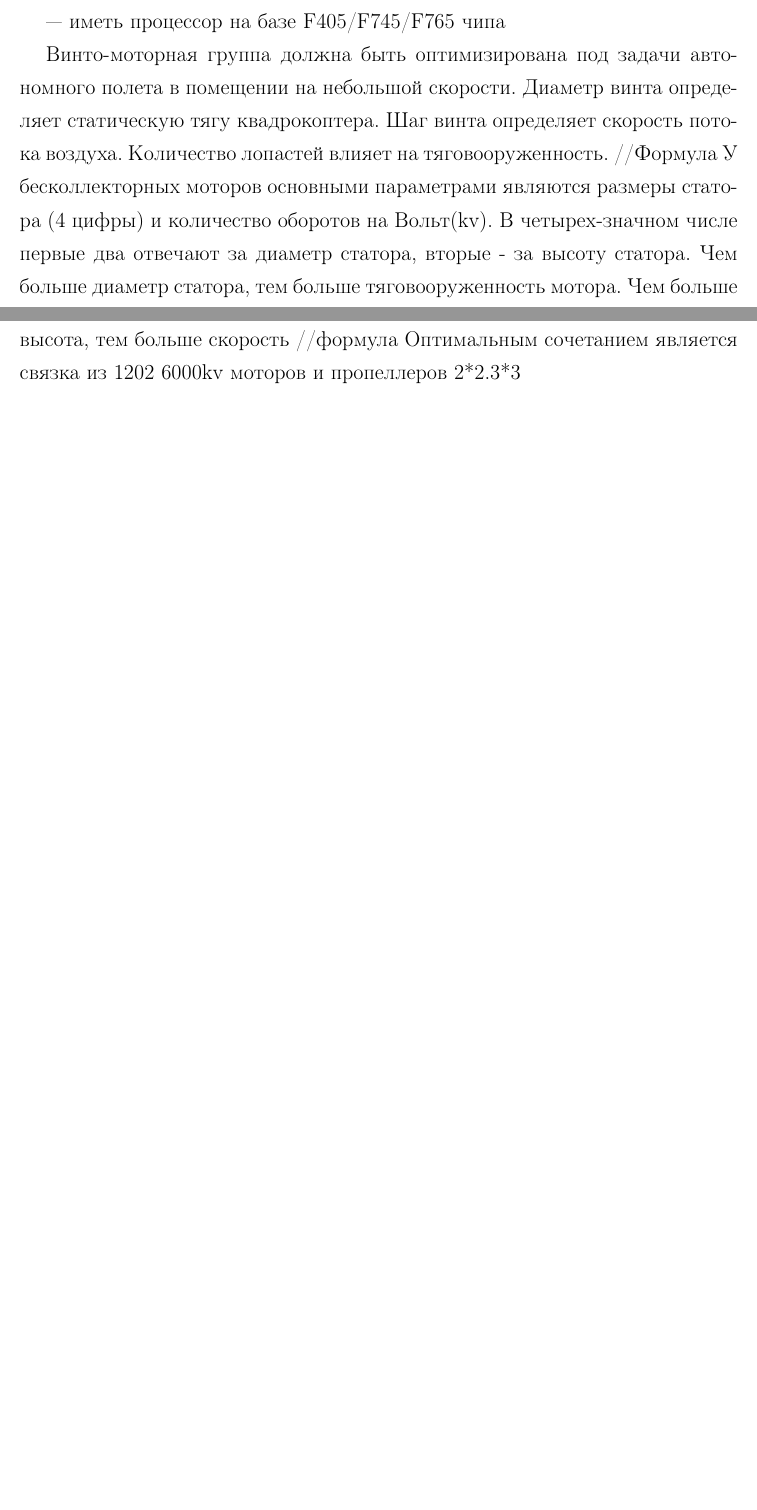
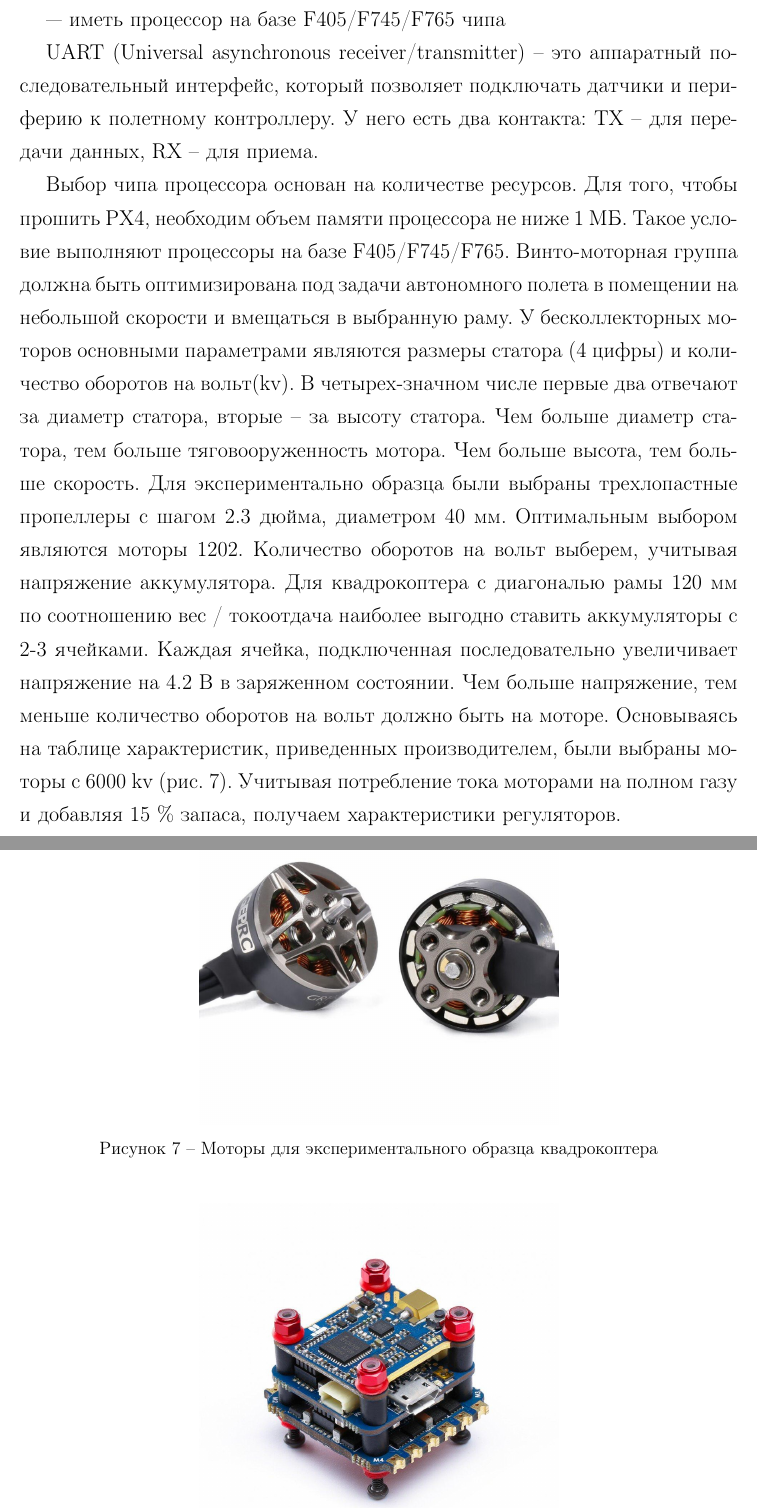
Before and after one commit to mituritsyn/FQW, a LaTeX document (BAK_vkr.tex, which reads part2.tex): two parts of pages 22 and 23 of 26 before the commit and two parts of pages 23 and 24 of 28 after it, joined at a grey line, cut so that both start at the same text, the shorter picture padded with empty space. Compiled offline with pdfLaTeX.

Commit message:
part of part2 done

```diff
--- a/part2.tex
+++ b/part2.tex
@@ -36,0 +41 @@
+	\caption{Рама для экспериментального образца квадрокоптера
@@ -37,16 +47,20 @@
 Для управления с наземной станции полетный контроллер должен:
 
---- обладать минимум 2 UARTами,
+--- обладать минимум 3 UARTами,
 
 --- иметь процессор на базе F405/F745/F765 чипа
 
-Винто-моторная группа должна быть оптимизирована под задачи автономного полета в помещении на небольшой скорости.
-Диаметр винта определяет статическую тягу квадрокоптера.
-Шаг винта определяет скорость потока воздуха.
-Количество лопастей влияет на тяговооруженность.
-//Формула
-У бесколлекторных моторов основными параметрами являются размеры статора (4 цифры) и количество оборотов на Вольт(kv). В четырех-значном числе первые два отвечают за диаметр статора, вторые - за высоту статора. Чем больше диаметр статора, тем больше тяговооруженность мотора. Чем больше высота, тем больше скорость
-//формула
-Оптимальным сочетанием является связка из 1202 6000kv моторов и пропеллеров 2*2.3*3
+UART (Universal asynchronous receiver/transmitter) -- это аппаратный последовательный интерфейс, который позволяет подключать датчики и периферию к полетному контроллеру. У него есть два контакта: TX -- для передачи данных, RX -- для приема.
 
-Видеопередатчик и камера
+Выбор чипа процессора основан на количестве ресурсов. Для того, чтобы прошить PX4, необходим объем памяти процессора не ниже 1 МБ. Такое условие выполняют процессоры на базе F405/F745/F765.
+% дописать
+Винто-моторная группа должна быть оптимизирована под задачи автономного полета в помещении на небольшой скорости и вмещаться в выбранную раму. У бесколлекторных моторов основными параметрами являются размеры статора (4 цифры) и количество оборотов на вольт(kv). В четырех-значном числе первые два отвечают за диаметр статора, вторые -- за высоту статора. Чем больше диаметр статора, тем больше тяговооруженность мотора. Чем больше высота, тем больше скорость. Для экспериментально образца были выбраны трехлопастные пропеллеры с шагом 2.3 дюйма, диаметром 40 мм. Оптимальным выбором являются моторы 1202. Количество оборотов на вольт выберем, учитывая напряжение аккумулятора.
+Для квадрокоптера с диагональю рамы 120 мм по соотношению вес / токоотдача наиболее выгодно ставить аккумуляторы с 2-3 ячейками. Каждая ячейка, подключенная последовательно увеличивает напряжение на 4.2 В в заряженном состоянии. Чем больше напряжение, тем меньше количество оборотов на вольт должно быть на моторе. Основываясь на таблице характеристик, приведенных производителем, были выбраны моторы с 6000 kv (рис. \ref{fig:motor}).
+Учитывая потребление тока моторами на полном газу и добавляя 15 \% запаса, получаем характеристики регуляторов.
+\begin{figure}[H]
+	\centering
+	\includegraphics[width=0.5\linewidth]{pics/motor}
+	\caption{Моторы для экспериментального образца квадрокоптера
+	}
+	\label{fig:motor} % эта метка позволяет ссылаться на рисунок в тексте
+\end{figure}
@@ -52,0 +70 @@
+	\caption{Стек электроники для экспериментального образца квадрокоптера
```
Also changed, not shown: pics/frame.jpg (added), pics/motor.jpg (added), pics/stack.jpg (added), part2.tex (34 more changed lines).
